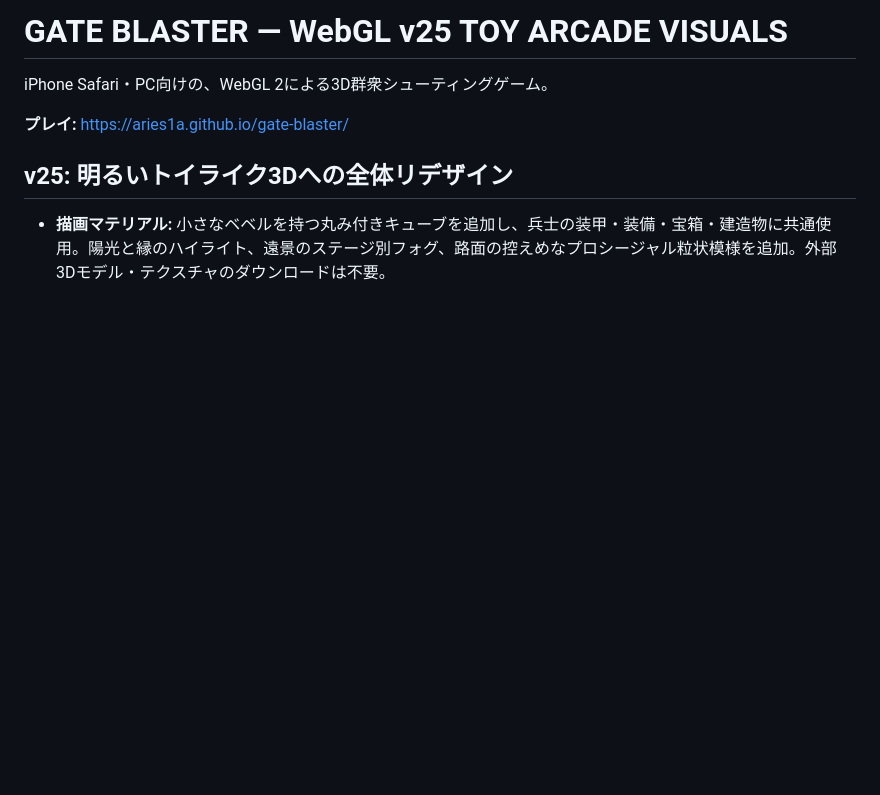
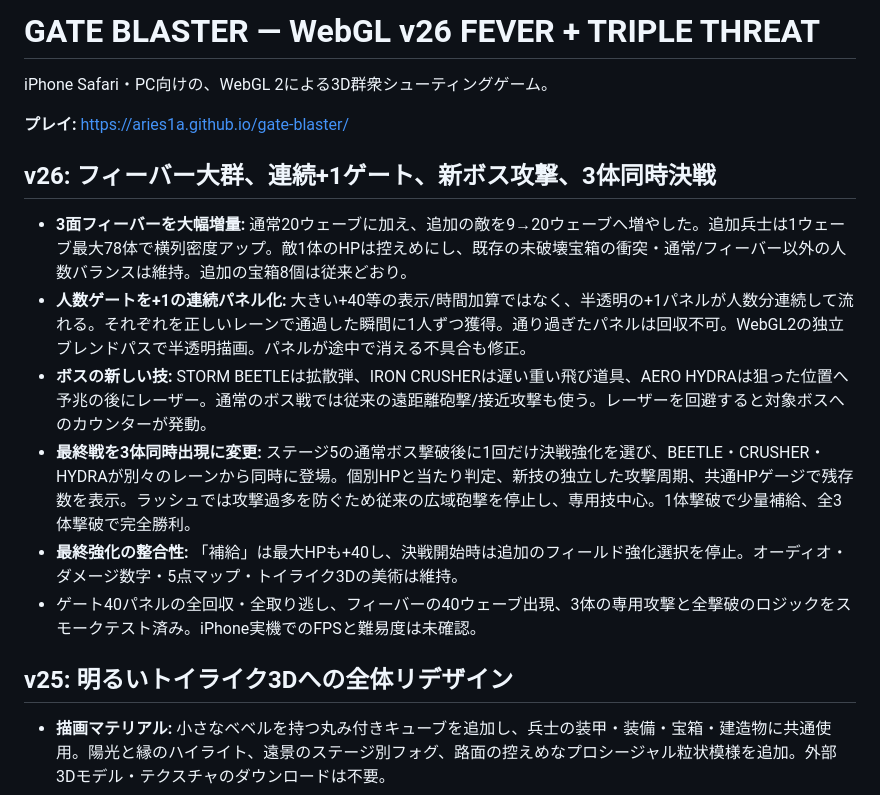
Before and after one commit to Aries1A/gate-blaster, a Markdown page: README.md, the part around the change. GitHub-like rendering; blank space fills up the shorter version.

Commit message:
Document v26 FEVER density, +1 glass panels, unique boss attacks and simultaneous boss finale

```diff
--- a/README.md
+++ b/README.md
@@ -1,8 +1,17 @@
-# GATE BLASTER — WebGL v25 TOY ARCADE VISUALS
+# GATE BLASTER — WebGL v26 FEVER + TRIPLE THREAT
 
 iPhone Safari・PC向けの、WebGL 2による3D群衆シューティングゲーム。
 
 **プレイ:** https://aries1a.github.io/gate-blaster/
+
+## v26: フィーバー大群、連続+1ゲート、新ボス攻撃、3体同時決戦
+
+- **3面フィーバーを大幅増量:** 通常20ウェーブに加え、追加の敵を9→20ウェーブへ増やした。追加兵士は1ウェーブ最大78体で横列密度アップ。敵1体のHPは控えめにし、既存の未破壊宝箱の衝突・通常/フィーバー以外の人数バランスは維持。追加の宝箱8個は従来どおり。
+- **人数ゲートを+1の連続パネル化:** 大きい+40等の表示/時間加算ではなく、半透明の+1パネルが人数分連続して流れる。それぞれを正しいレーンで通過した瞬間に1人ずつ獲得。通り過ぎたパネルは回収不可。WebGL2の独立ブレンドパスで半透明描画。パネルが途中で消える不具合も修正。
+- **ボスの新しい技:** STORM BEETLEは拡散弾、IRON CRUSHERは遅い重い飛び道具、AERO HYDRAは狙った位置へ予兆の後にレーザー。通常のボス戦では従来の遠距離砲撃/接近攻撃も使う。レーザーを回避すると対象ボスへのカウンターが発動。
+- **最終戦を3体同時出現に変更:** ステージ5の通常ボス撃破後に1回だけ決戦強化を選び、BEETLE・CRUSHER・HYDRAが別々のレーンから同時に登場。個別HPと当たり判定、新技の独立した攻撃周期、共通HPゲージで残存数を表示。ラッシュでは攻撃過多を防ぐため従来の広域砲撃を停止し、専用技中心。1体撃破で少量補給、全3体撃破で完全勝利。
+- **最終強化の整合性:** 「補給」は最大HPも+40し、決戦開始時は追加のフィールド強化選択を停止。オーディオ・ダメージ数字・5点マップ・トイライク3Dの美術は維持。
+- ゲート40パネルの全回収・全取り逃し、フィーバーの40ウェーブ出現、3体の専用攻撃と全撃破のロジックをスモークテスト済み。iPhone実機でのFPSと難易度は未確認。
 
 ## v25: 明るいトイライク3Dへの全体リデザイン
 
```
